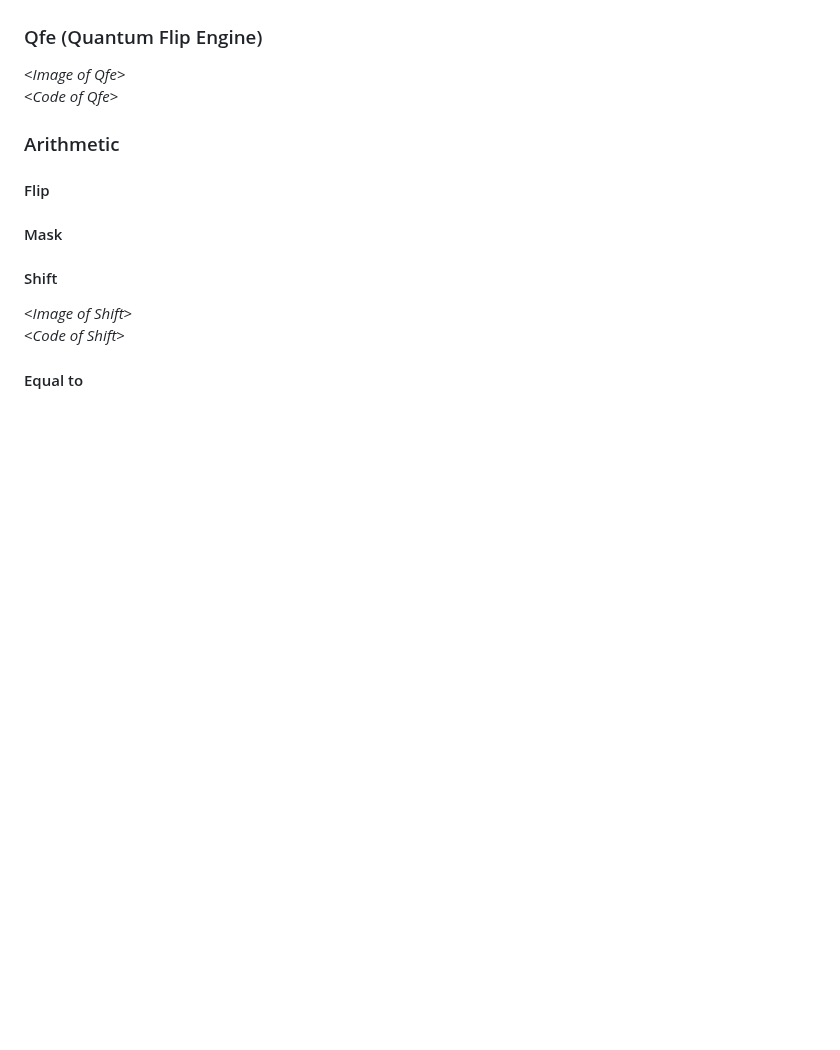
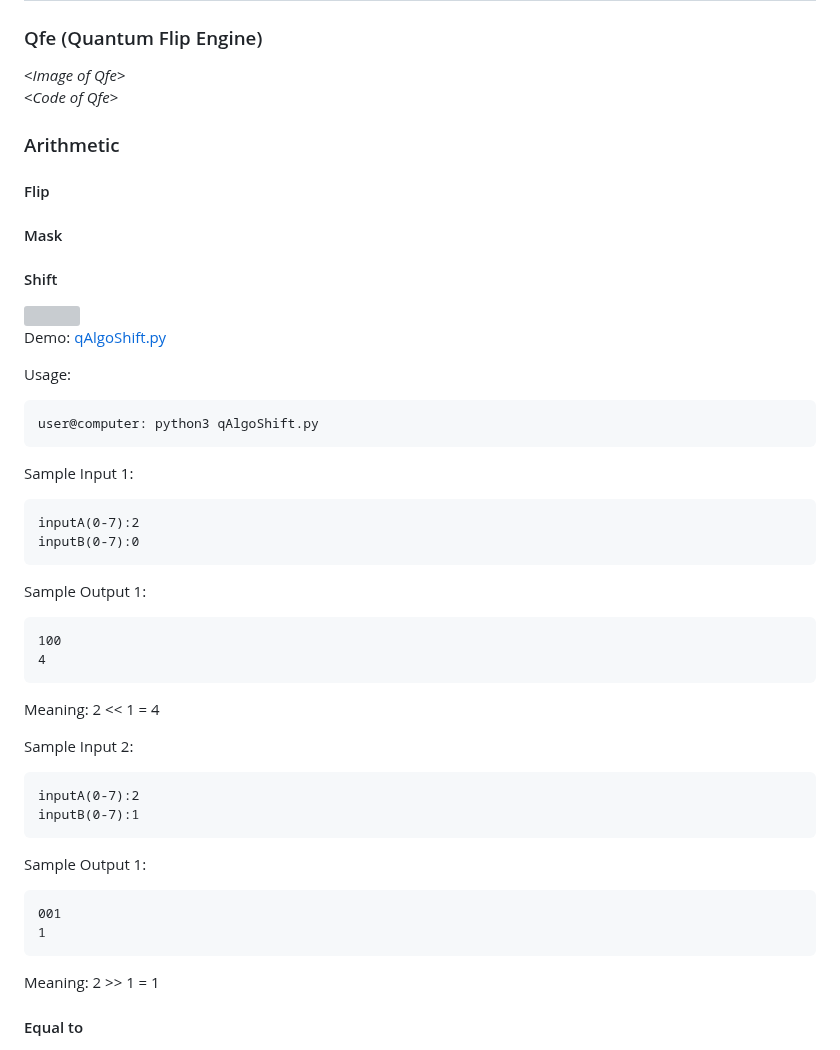
Before and after one commit to alcyhk/gisc, a Markdown page: README.md, the part around the change. Drawn GitHub-style; blank space fills up the shorter version; grey boxes are pictures that could not be loaded.

````diff
--- a/README.md
+++ b/README.md
@@ -87,8 +87,39 @@ graph TD;
 #### Mask
 
 #### Shift
-<_Image of Shift_>
-<_Code of Shift_>
+<img src="photos/qShift.png" title="Quantum Shift">
+
+
+Demo: [qAlgoShift.py](backup/qAlgoShift.py)
+
+Usage:
+```
+user@computer: python3 qAlgoShift.py
+```
+
+Sample Input 1:
+```
+inputA(0-7):2
+inputB(0-7):0
+```
+Sample Output 1:
+```
+100
+4
+```
+Meaning: 2 << 1 = 4
+
+Sample Input 2:
+```
+inputA(0-7):2
+inputB(0-7):1
+```
+Sample Output 1:
+```
+001
+1
+```
+Meaning: 2 >> 1 = 1
 
 #### Equal to
 <img src="photos/qEq.png" title="Quantum Equal to">
````
